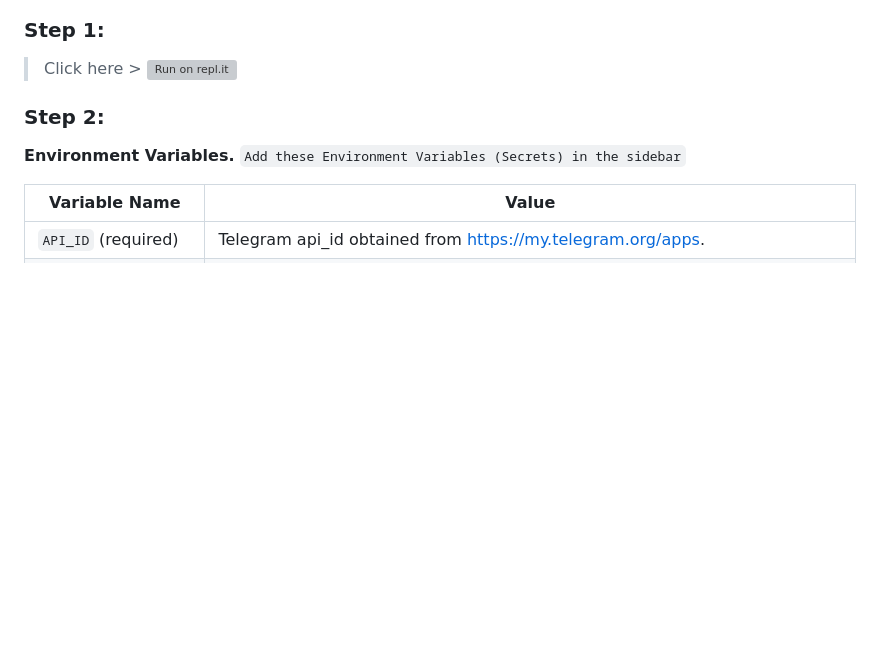
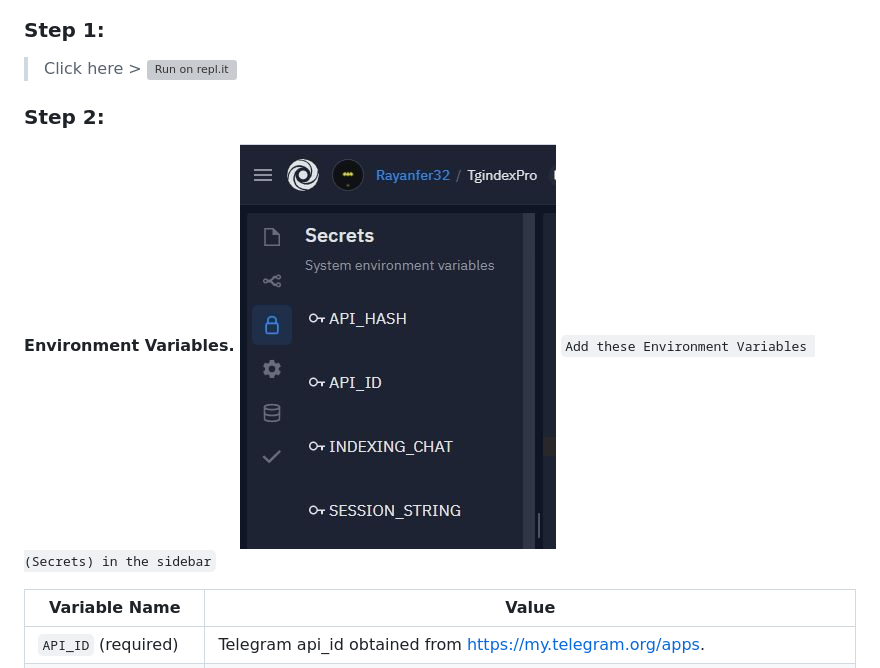
Before and after one commit to rayanfer32/TgindexPro, a Markdown page: README.md, the part around the change. Rendered like a GitHub page; pictures changed too: img/repl-secrets.jpg (added); blank space fills up the shorter version; grey boxes are pictures that could not be loaded.

Commit message:
Added repl secrets sidebar in readme

```diff
--- a/README.md
+++ b/README.md
@@ -33,6 +33,7 @@
 
 ### Step 2:
 **Environment Variables.**
+![repl secrets sidebar](img/repl-secrets.jpg "playlist site")
 `Add these Environment Variables (Secrets) in the sidebar`
 
 | Variable Name | Value
```
